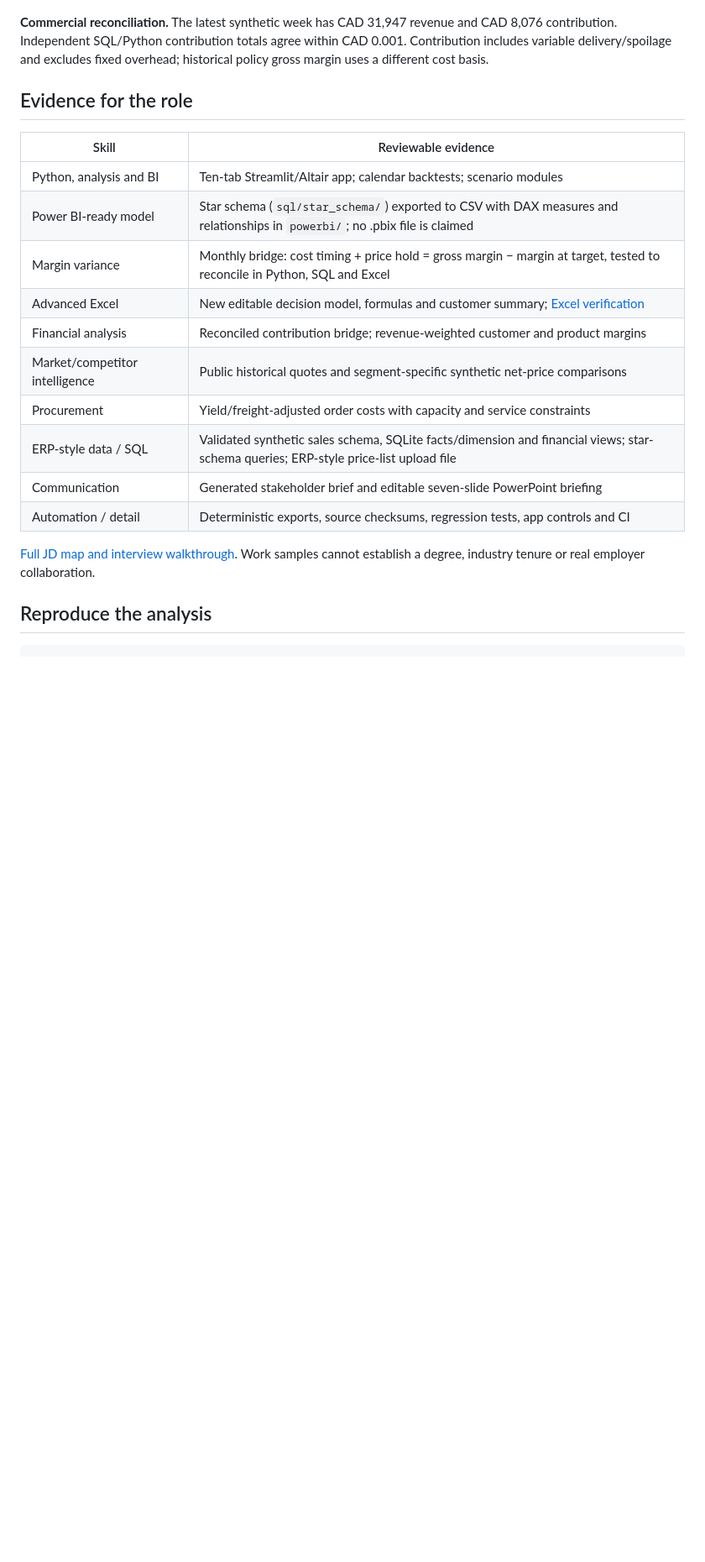
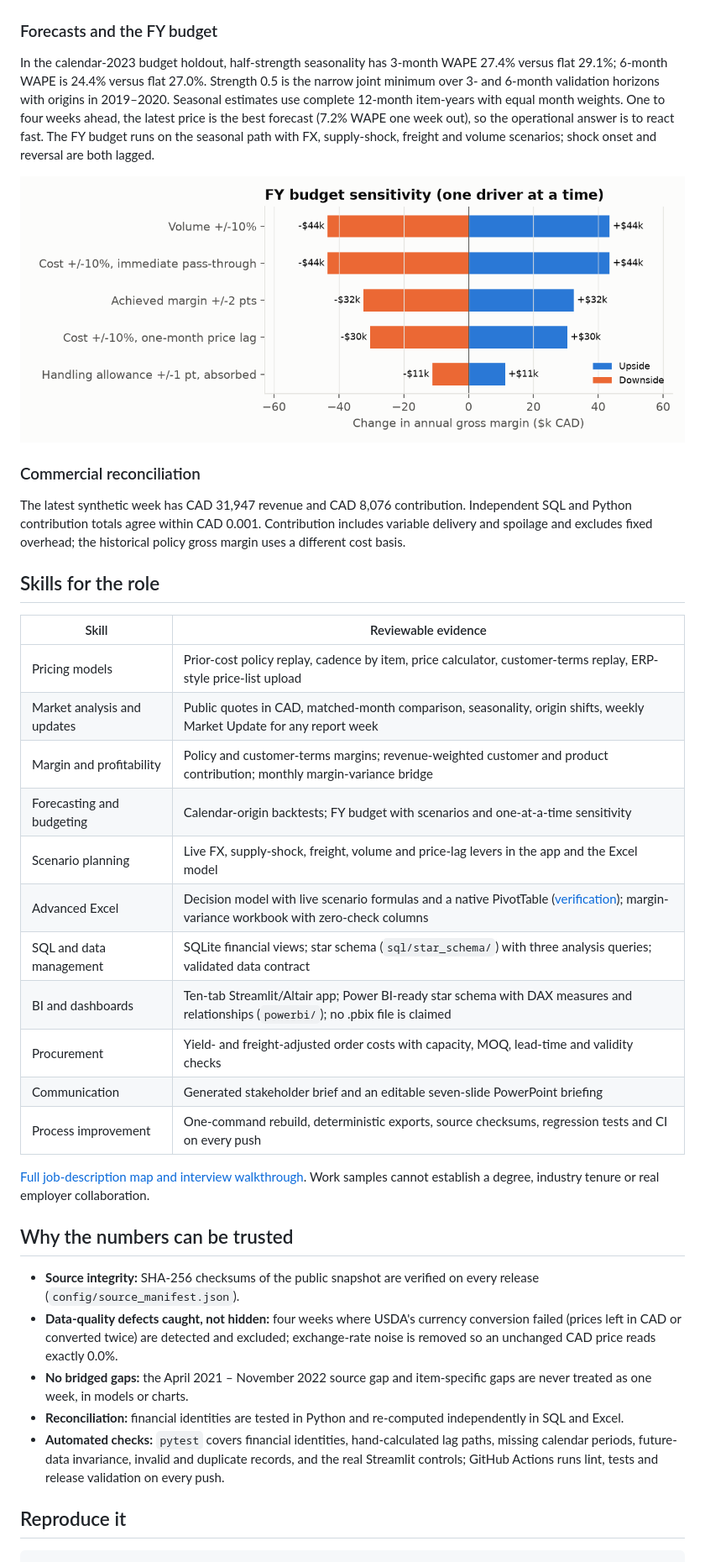
Before and after one commit to KushPatel29/toronto-produce-market-pulse, a Markdown page: README.md, the part around one of its changes. Shown at 84% size. GitHub-like rendering; blank space fills up the shorter version.

````diff
--- a/README.md
+++ b/README.md
@@ -42,26 +93,43 @@ Cadence choices are retrospective selections on the same history, not validated
 
 ![Monthly margin variance by cause](outputs/img/margin_variance.png)
 
-**Commercial reconciliation.** The latest synthetic week has CAD 31,947 revenue and CAD 8,076 contribution. Independent SQL/Python contribution totals agree within CAD 0.001. Contribution includes variable delivery/spoilage and excludes fixed overhead; historical policy gross margin uses a different cost basis.
+### Forecasts and the FY budget
 
-## Evidence for the role
+In the calendar-2023 budget holdout, half-strength seasonality has 3-month WAPE 27.4% versus flat 29.1%; 6-month WAPE is 24.4% versus flat 27.0%. Strength 0.5 is the narrow joint minimum over 3- and 6-month validation horizons with origins in 2019–2020. Seasonal estimates use complete 12-month item-years with equal month weights. One to four weeks ahead, the latest price is the best forecast (7.2% WAPE one week out), so the operational answer is to react fast. The FY budget runs on the seasonal path with FX, supply-shock, freight and volume scenarios; shock onset and reversal are both lagged.
+
+![Budget sensitivity](outputs/img/budget_tornado.png)
+
+### Commercial reconciliation
+
+The latest synthetic week has CAD 31,947 revenue and CAD 8,076 contribution. Independent SQL and Python contribution totals agree within CAD 0.001. Contribution includes variable delivery and spoilage and excludes fixed overhead; the historical policy gross margin uses a different cost basis.
+
+## Skills for the role
 
 | Skill | Reviewable evidence |
 |---|---|
-| Python, analysis and BI | Ten-tab Streamlit/Altair app; calendar backtests; scenario modules |
-| Power BI-ready model | Star schema (`sql/star_schema/`) exported to CSV with DAX measures and relationships in `powerbi/`; no .pbix file is claimed |
-| Margin variance | Monthly bridge: cost timing + price hold = gross margin − margin at target, tested to reconcile in Python, SQL and Excel |
-| Advanced Excel | New editable decision model, formulas and customer summary; [Excel verification](docs/EXCEL_MODEL.md) |
-| Financial analysis | Reconciled contribution bridge; revenue-weighted customer and product margins |
-| Market/competitor intelligence | Public historical quotes and segment-specific synthetic net-price comparisons |
-| Procurement | Yield/freight-adjusted order costs with capacity and service constraints |
-| ERP-style data / SQL | Validated synthetic sales schema, SQLite facts/dimension and financial views; star-schema queries; ERP-style price-list upload file |
-| Communication | Generated stakeholder brief and editable seven-slide PowerPoint briefing |
-| Automation / detail | Deterministic exports, source checksums, regression tests, app controls and CI |
+| Pricing models | Prior-cost policy replay, cadence by item, price calculator, customer-terms replay, ERP-style price-list upload |
+| Market analysis and updates | Public quotes in CAD, matched-month comparison, seasonality, origin shifts, weekly Market Update for any report week |
+| Margin and profitability | Policy and customer-terms margins; revenue-weighted customer and product contribution; monthly margin-variance bridge |
+| Forecasting and budgeting | Calendar-origin backtests; FY budget with scenarios and one-at-a-time sensitivity |
+| Scenario planning | Live FX, supply-shock, freight, volume and price-lag levers in the app and the Excel model |
+| Advanced Excel | Decision model with live scenario formulas and a native PivotTable ([verification](docs/EXCEL_MODEL.md)); margin-variance workbook with zero-check columns |
+| SQL and data management | SQLite financial views; star schema (`sql/star_schema/`) with three analysis queries; validated data contract |
+| BI and dashboards | Ten-tab Streamlit/Altair app; Power BI-ready star schema with DAX measures and relationships (`powerbi/`); no .pbix file is claimed |
+| Procurement | Yield- and freight-adjusted order costs with capacity, MOQ, lead-time and validity checks |
+| Communication | Generated stakeholder brief and an editable seven-slide PowerPoint briefing |
+| Process improvement | One-command rebuild, deterministic exports, source checksums, regression tests and CI on every push |
 
-[Full JD map and interview walkthrough](docs/ROLE_COVERAGE.md). Work samples cannot establish a degree, industry tenure or real employer collaboration.
+[Full job-description map and interview walkthrough](docs/ROLE_COVERAGE.md). Work samples cannot establish a degree, industry tenure or real employer collaboration.
 
-## Reproduce the analysis
+## Why the numbers can be trusted
+
+- **Source integrity:** SHA-256 checksums of the public snapshot are verified on every release (`config/source_manifest.json`).
+- **Data-quality defects caught, not hidden:** four weeks where USDA's currency conversion failed (prices left in CAD or converted twice) are detected and excluded; exchange-rate noise is removed so an unchanged CAD price reads exactly 0.0%.
+- **No bridged gaps:** the April 2021 – November 2022 source gap and item-specific gaps are never treated as one week, in models or charts.
+- **Reconciliation:** financial identities are tested in Python and re-computed independently in SQL and Excel.
+- **Automated checks:** `pytest` covers financial identities, hand-calculated lag paths, missing calendar periods, future-data invariance, invalid and duplicate records, and the real Streamlit controls; GitHub Actions runs lint, tests and release validation on every push.
+
+## Reproduce it
 
 ```bash
 python -m pip install -r requirements-lock.txt
````
Also changed, not shown: other parts of README.md (+83 -28 lines), docs/REVIEW_AND_OPERATIONS.md (+1 -1 lines), docs/img/app_overview.jpg (added), 1 other file.
